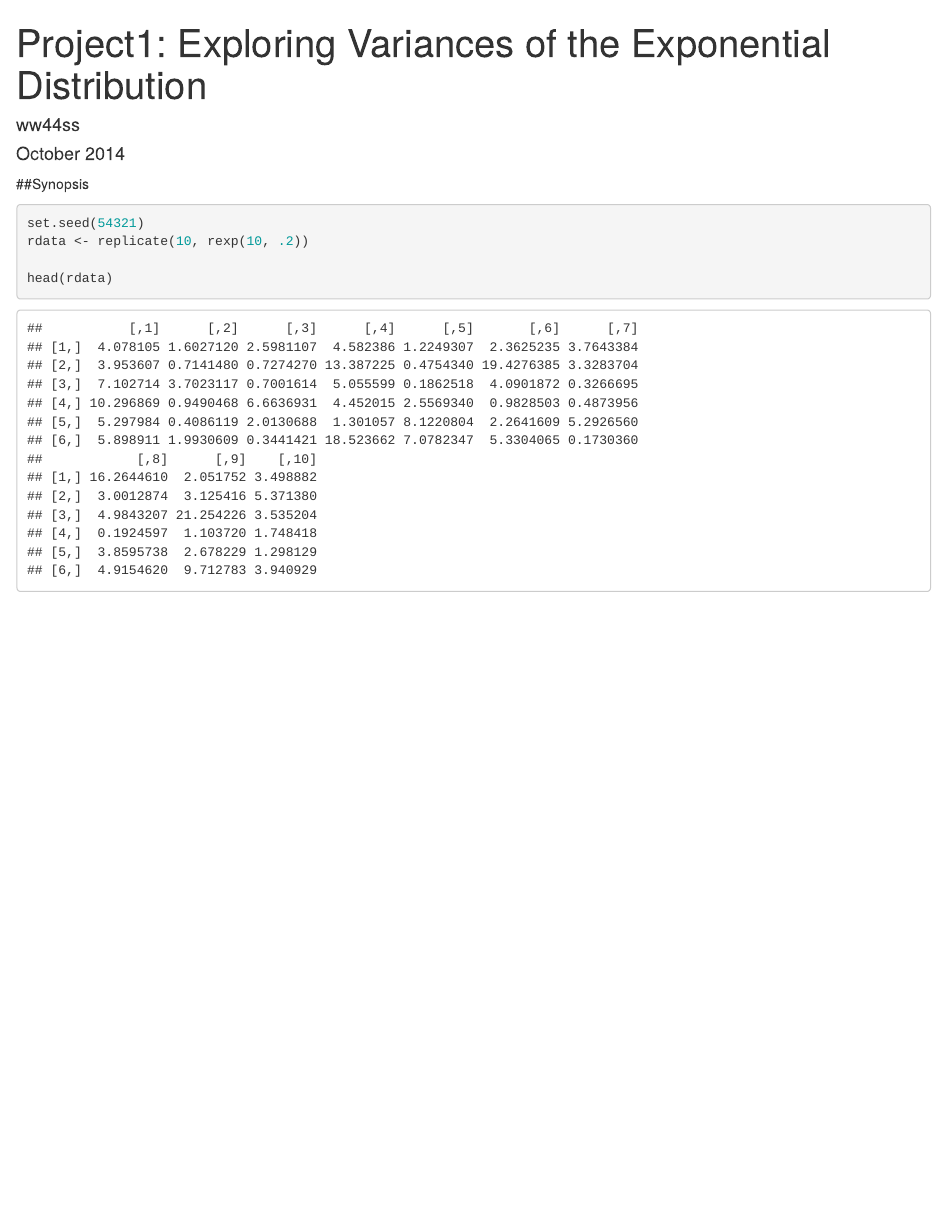
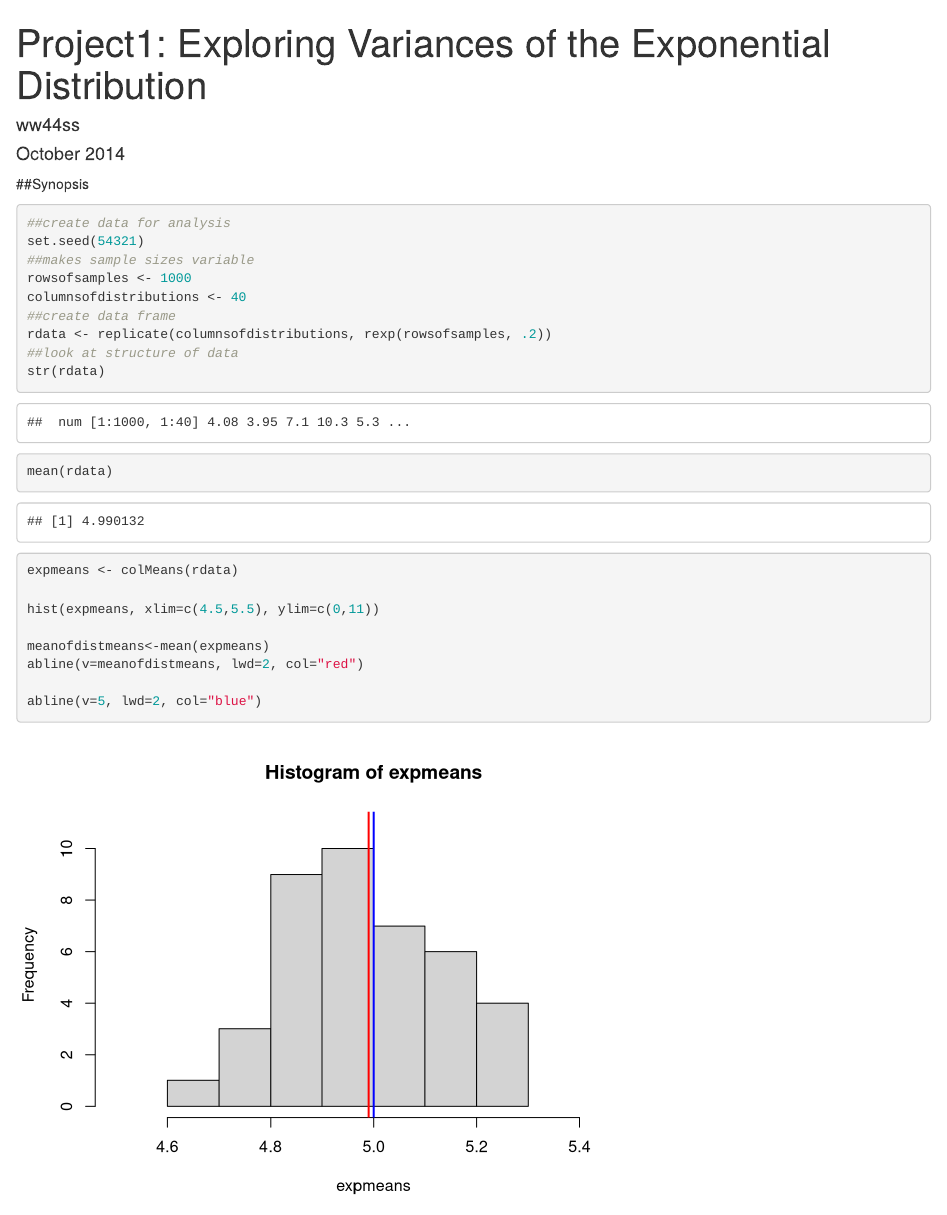
Before and after one commit to ww44ss/StatInf_Project1, an R Markdown document (Project1.Rmd): the page in a window 1100 px wide, from its top. Rendered offline with R 4.5, knitr and Pandoc, with nearby package versions.

Commit message:
Histrogram of Exp Means completed

````diff
--- a/Project1.Rmd
+++ b/Project1.Rmd
@@ -9,11 +9,32 @@ html_document:
 
 ##Synopsis
 
-```{r}
+```{r "creatematrix", echo=TRUE}
 
+##create data for analysis
 set.seed(54321)
-rdata <- replicate(10, rexp(10, .2))
-
-head(rdata)
+##makes sample sizes variable
+rowsofsamples <- 1000
+columnsofdistributions <- 40
+##create data frame
+rdata <- replicate(columnsofdistributions, rexp(rowsofsamples, .2))
+##look at structure of data
+str(rdata)
 
 ```
+
+
+```{r "historgram_of_means"}
+
+mean(rdata)
+
+expmeans <- colMeans(rdata)
+
+hist(expmeans, xlim=c(4.5,5.5), ylim=c(0,11))
+
+meanofdistmeans<-mean(expmeans)
+abline(v=meanofdistmeans, lwd=2, col="red")
+
+abline(v=5, lwd=2, col="blue")
+
+```
````
Also changed, not shown: Project1.html.
